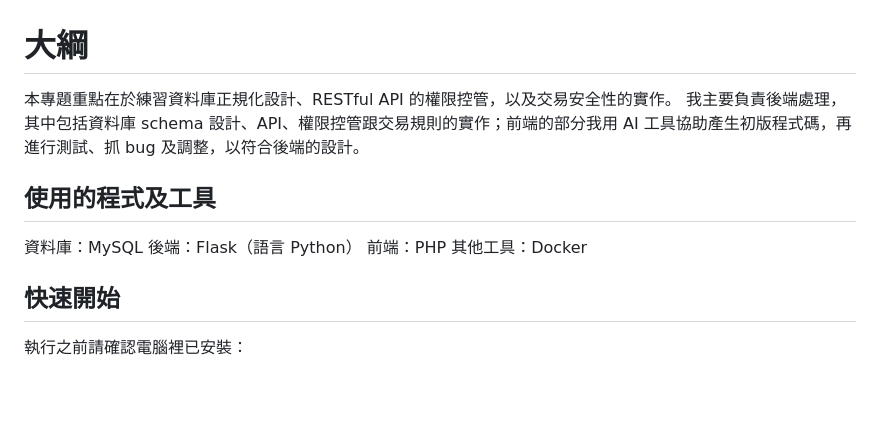
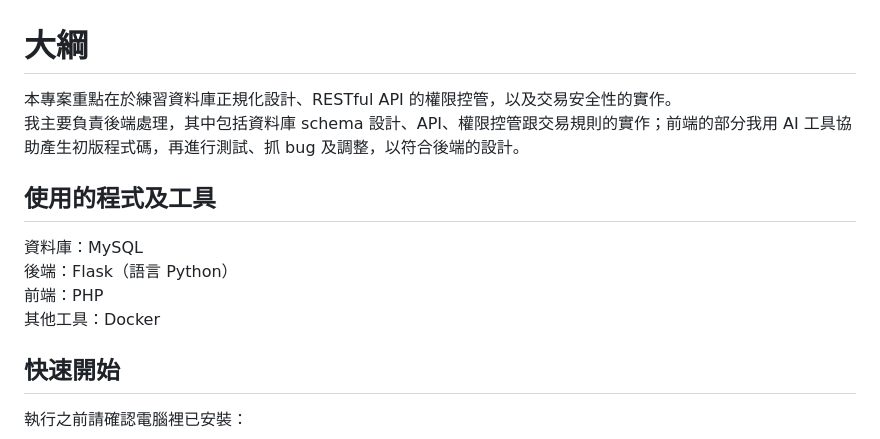
Before and after one commit to childlikethreey/stationery-store-DBMS, a Markdown page: README.md, the part around the change. Drawn GitHub-style; blank space fills up the shorter version.

```diff
--- a/README.md
+++ b/README.md
@@ -1,14 +1,14 @@
 # 大綱
 
-本專題重點在於練習資料庫正規化設計、RESTful API 的權限控管，以及交易安全性的實作。
+本專案重點在於練習資料庫正規化設計、RESTful API 的權限控管，以及交易安全性的實作。\
 我主要負責後端處理，其中包括資料庫 schema 設計、API、權限控管跟交易規則的實作；前端的部分我用 AI 工具協助產生初版程式碼，再進行測試、抓 bug 及調整，以符合後端的設計。
 
 
 ## 使用的程式及工具
 
-資料庫：MySQL
-後端：Flask（語言 Python）
-前端：PHP
+資料庫：MySQL\
+後端：Flask（語言 Python）\
+前端：PHP\
 其他工具：Docker
 
 ## 快速開始
```
